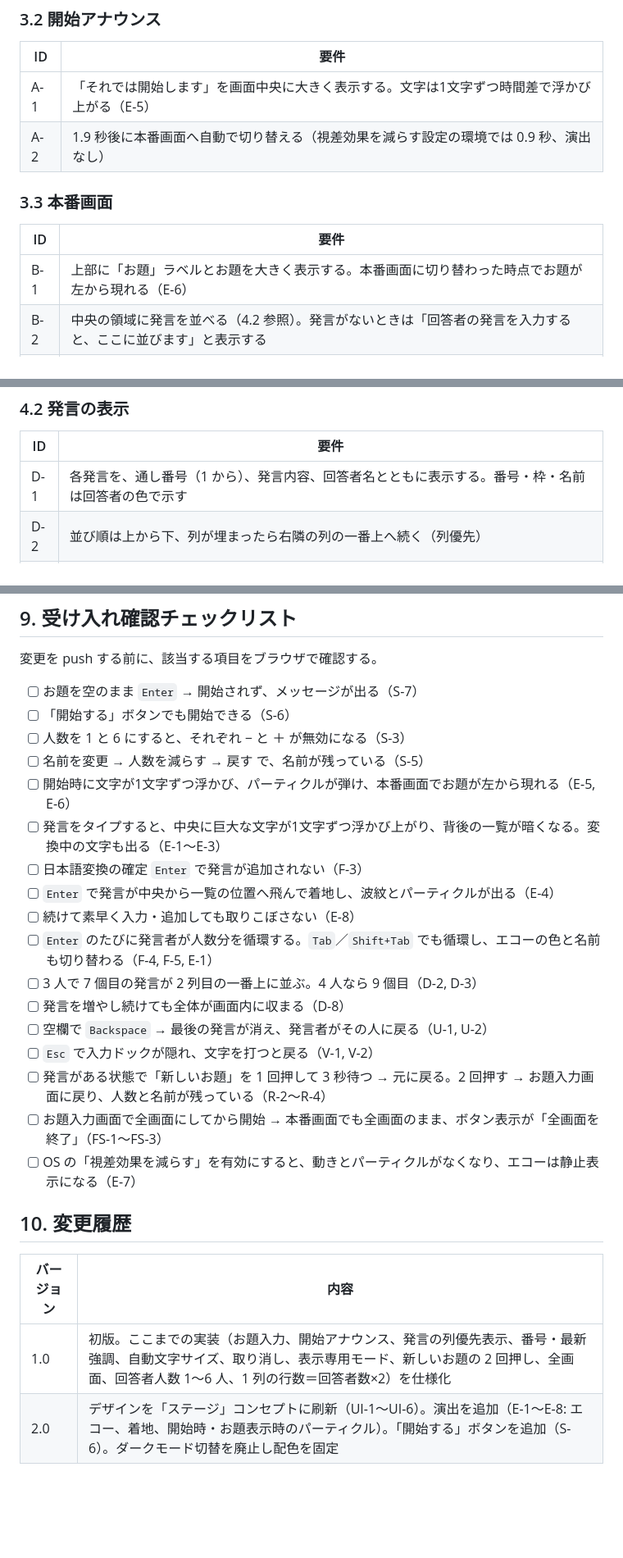
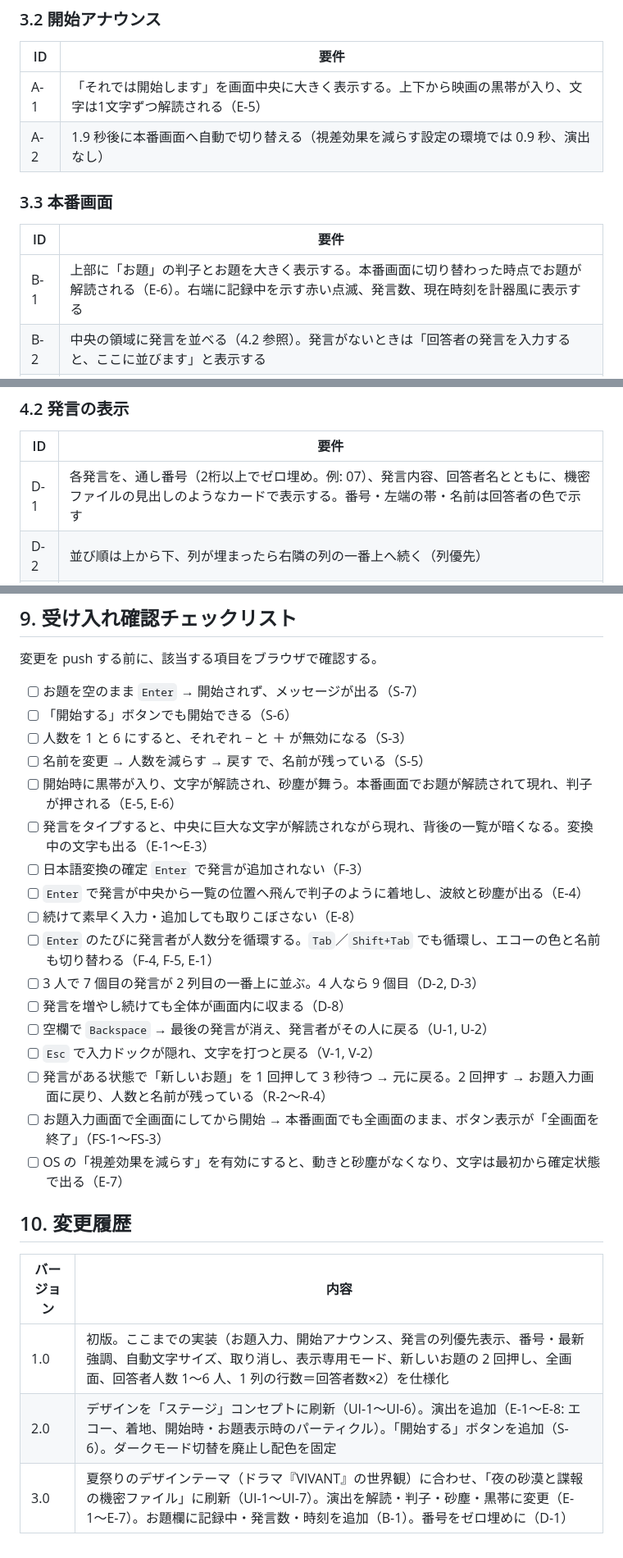
Before and after one commit to takenory/massaman-board, a Markdown page: spec.md, 3 parts joined by grey strips. Shown at 82% size. GitHub-like rendering; blank space fills up the shorter version.

```diff
--- a/spec.md
+++ b/spec.md
@@ -53,14 +53,14 @@
 
 | ID | 要件 |
 | --- | --- |
-| A-1 | 「それでは開始します」を画面中央に大きく表示する。文字は1文字ずつ時間差で浮かび上がる（E-5） |
+| A-1 | 「それでは開始します」を画面中央に大きく表示する。上下から映画の黒帯が入り、文字は1文字ずつ解読される（E-5） |
 | A-2 | 1.9 秒後に本番画面へ自動で切り替える（視差効果を減らす設定の環境では 0.9 秒、演出なし） |
 
 ### 3.3 本番画面
 
 | ID | 要件 |
 | --- | --- |
-| B-1 | 上部に「お題」ラベルとお題を大きく表示する。本番画面に切り替わった時点でお題が左から現れる（E-6） |
+| B-1 | 上部に「お題」の判子とお題を大きく表示する。本番画面に切り替わった時点でお題が解読される（E-6）。右端に記録中を示す赤い点滅、発言数、現在時刻を計器風に表示する |
 | B-2 | 中央の領域に発言を並べる（4.2 参照）。発言がないときは「回答者の発言を入力すると、ここに並びます」と表示する |
 | B-3 | 下部に操作パネル（入力ドック）を表示する。構成は、発言者タブ、発言の入力欄、「1つ戻す」「全画面」「新しいお題」ボタン、キー操作の説明 |
 | B-4 | 本番画面に切り替わった時点で発言の入力欄にフォーカスする |
@@ -83,7 +83,7 @@
 
 | ID | 要件 |
 | --- | --- |
-| D-1 | 各発言を、通し番号（1 から）、発言内容、回答者名とともに表示する。番号・枠・名前は回答者の色で示す |
+| D-1 | 各発言を、通し番号（2桁以上でゼロ埋め。例: 07）、発言内容、回答者名とともに、機密ファイルの見出しのようなカードで表示する。番号・左端の帯・名前は回答者の色で示す |
 | D-2 | 並び順は上から下、列が埋まったら右隣の列の一番上へ続く（列優先） |
 | D-3 | 1 列の行数は「回答者数 × 2」とする（例: 3 人なら 6 行、4 人なら 8 行） |
 | D-4 | 列数は「発言数 ÷ 1 列の行数」の切り上げとし、最低 3 列とする。3 列に収まる間は列幅が変わらず、表示済みの発言の位置が動かない |
@@ -174,10 +175,10 @@
 - [ ] 「開始する」ボタンでも開始できる（S-6）
 - [ ] 人数を 1 と 6 にすると、それぞれ − と ＋ が無効になる（S-3）
 - [ ] 名前を変更 → 人数を減らす → 戻す で、名前が残っている（S-5）
-- [ ] 開始時に文字が1文字ずつ浮かび、パーティクルが弾け、本番画面でお題が左から現れる（E-5, E-6）
-- [ ] 発言をタイプすると、中央に巨大な文字が1文字ずつ浮かび上がり、背後の一覧が暗くなる。変換中の文字も出る（E-1〜E-3）
+- [ ] 開始時に黒帯が入り、文字が解読され、砂塵が舞う。本番画面でお題が解読されて現れ、判子が押される（E-5, E-6）
+- [ ] 発言をタイプすると、中央に巨大な文字が解読されながら現れ、背後の一覧が暗くなる。変換中の文字も出る（E-1〜E-3）
 - [ ] 日本語変換の確定 `Enter` で発言が追加されない（F-3）
-- [ ] `Enter` で発言が中央から一覧の位置へ飛んで着地し、波紋とパーティクルが出る（E-4）
+- [ ] `Enter` で発言が中央から一覧の位置へ飛んで判子のように着地し、波紋と砂塵が出る（E-4）
 - [ ] 続けて素早く入力・追加しても取りこぼさない（E-8）
 - [ ] `Enter` のたびに発言者が人数分を循環する。`Tab`／`Shift+Tab` でも循環し、エコーの色と名前も切り替わる（F-4, F-5, E-1）
 - [ ] 3 人で 7 個目の発言が 2 列目の一番上に並ぶ。4 人なら 9 個目（D-2, D-3）
@@ -186,7 +187,7 @@
 - [ ] `Esc` で入力ドックが隠れ、文字を打つと戻る（V-1, V-2）
 - [ ] 発言がある状態で「新しいお題」を 1 回押して 3 秒待つ → 元に戻る。2 回押す → お題入力画面に戻り、人数と名前が残っている（R-2〜R-4）
 - [ ] お題入力画面で全画面にしてから開始 → 本番画面でも全画面のまま、ボタン表示が「全画面を終了」（FS-1〜FS-3）
-- [ ] OS の「視差効果を減らす」を有効にすると、動きとパーティクルがなくなり、エコーは静止表示になる（E-7）
+- [ ] OS の「視差効果を減らす」を有効にすると、動きと砂塵がなくなり、文字は最初から確定状態で出る（E-7）
 
 ## 10. 変更履歴
 
@@ -194,3 +195,4 @@
 | --- | --- |
 | 1.0 | 初版。ここまでの実装（お題入力、開始アナウンス、発言の列優先表示、番号・最新強調、自動文字サイズ、取り消し、表示専用モード、新しいお題の 2 回押し、全画面、回答者人数 1〜6 人、1 列の行数＝回答者数×2）を仕様化 |
 | 2.0 | デザインを「ステージ」コンセプトに刷新（UI-1〜UI-6）。演出を追加（E-1〜E-8: エコー、着地、開始時・お題表示時のパーティクル）。「開始する」ボタンを追加（S-6）。ダークモード切替を廃止し配色を固定 |
+| 3.0 | 夏祭りのデザインテーマ（ドラマ『VIVANT』の世界観）に合わせ、「夜の砂漠と諜報の機密ファイル」に刷新（UI-1〜UI-7）。演出を解読・判子・砂塵・黒帯に変更（E-1〜E-7）。お題欄に記録中・発言数・時刻を追加（B-1）。番号をゼロ埋めに（D-1） |
```
Also changed, not shown: other parts of spec.md (+15 -14 lines).
